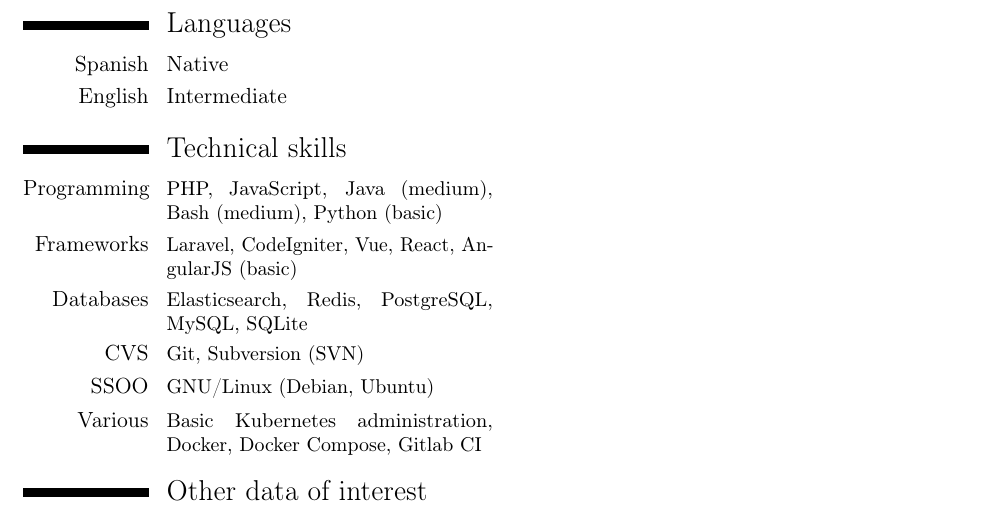
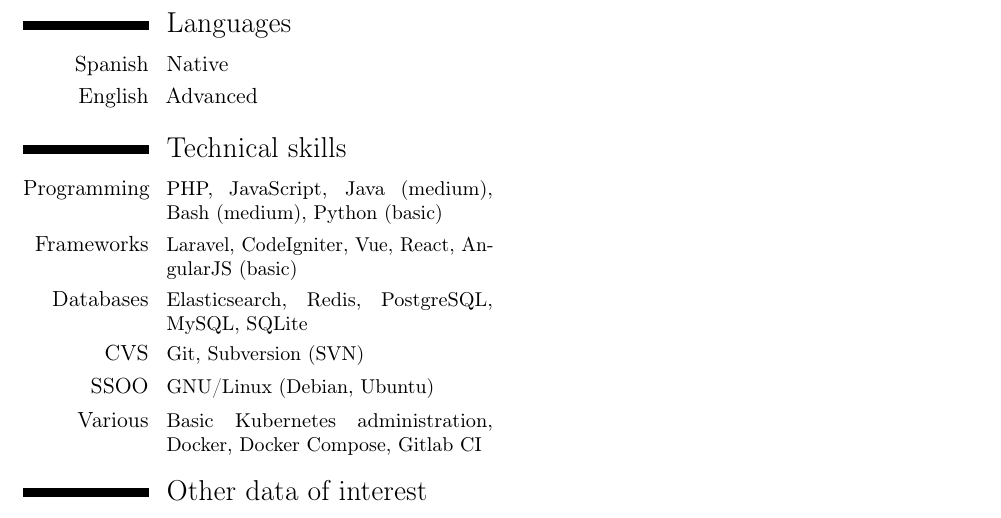
Before and after one commit to nerones/resume, a LaTeX CV (latex/NelsonCruz-CV-en.tex): part of page 2 of 2, cut so that both start at the same text. Compiled offline with pdfLaTeX.

Commit message:
Changes english level

```diff
--- a/latex/NelsonCruz-CV-en.tex
+++ b/latex/NelsonCruz-CV-en.tex
@@ -72,7 +72,7 @@
 
 %cvlanguage necesitan 3 llaves, cuestiones de formateo del curriculum
 \cvlanguage{Spanish}{Native}{}
-\cvlanguage{English}{Intermediate}{}
+\cvlanguage{English}{Advanced}{}
 \closesection{}
 %Salto de pagina
 %\pagebreak{}
```
